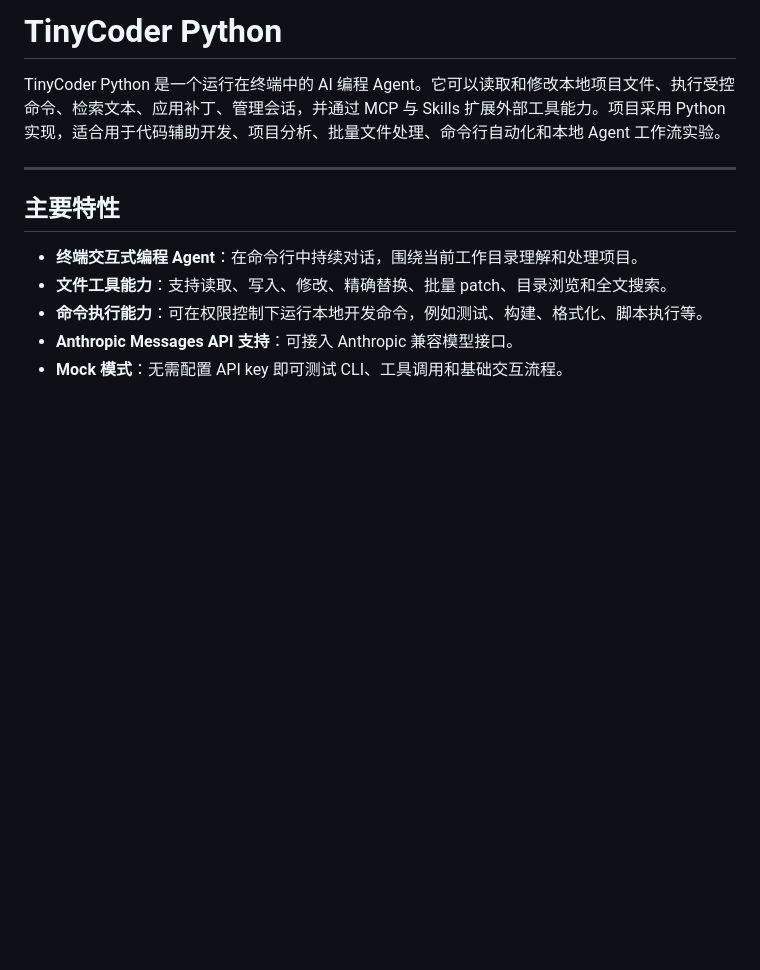
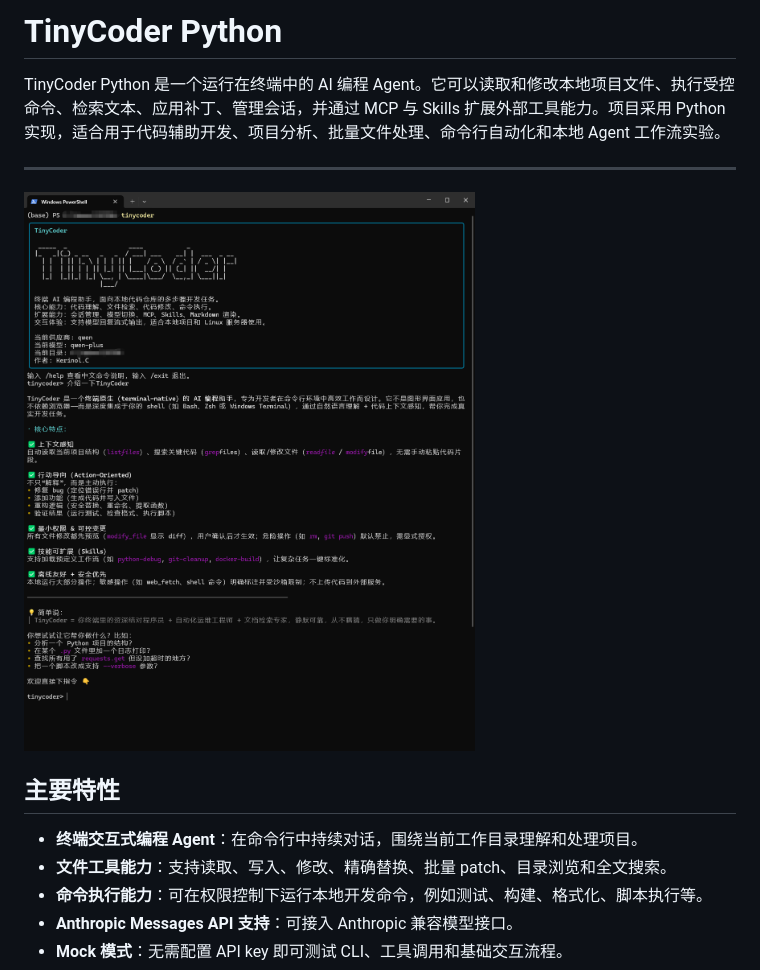
Before and after one commit to yuzigewmy/tinycoder, a Markdown page: README.md, the part around the change. Rendered like a GitHub page; blank space fills up the shorter version.

Commit message:
更新readme

```diff
--- a/README.md
+++ b/README.md
@@ -3,6 +3,8 @@
 TinyCoder Python 是一个运行在终端中的 AI 编程 Agent。它可以读取和修改本地项目文件、执行受控命令、检索文本、应用补丁、管理会话，并通过 MCP 与 Skills 扩展外部工具能力。项目采用 Python 实现，适合用于代码辅助开发、项目分析、批量文件处理、命令行自动化和本地 Agent 工作流实验。
 
 ---
+
+![img.png](img.png)
 
 ## 主要特性
 
```
